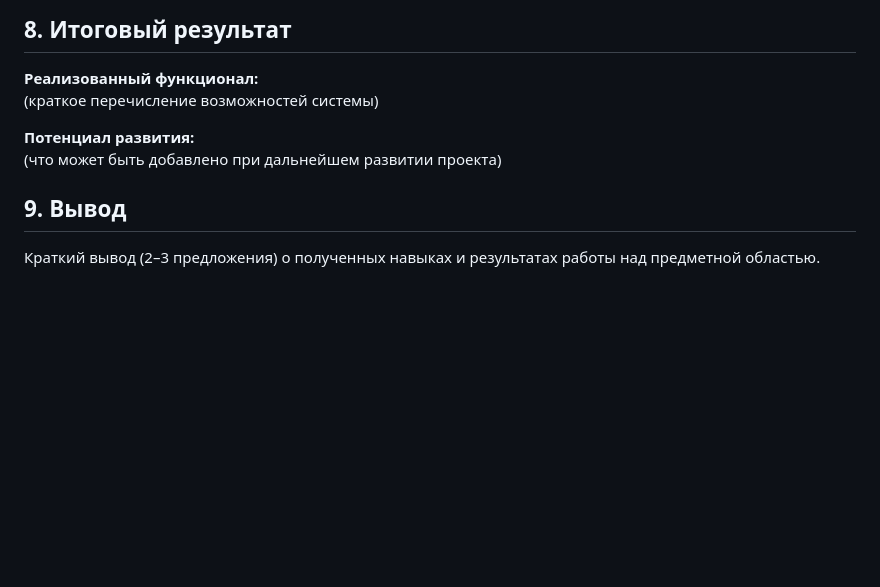
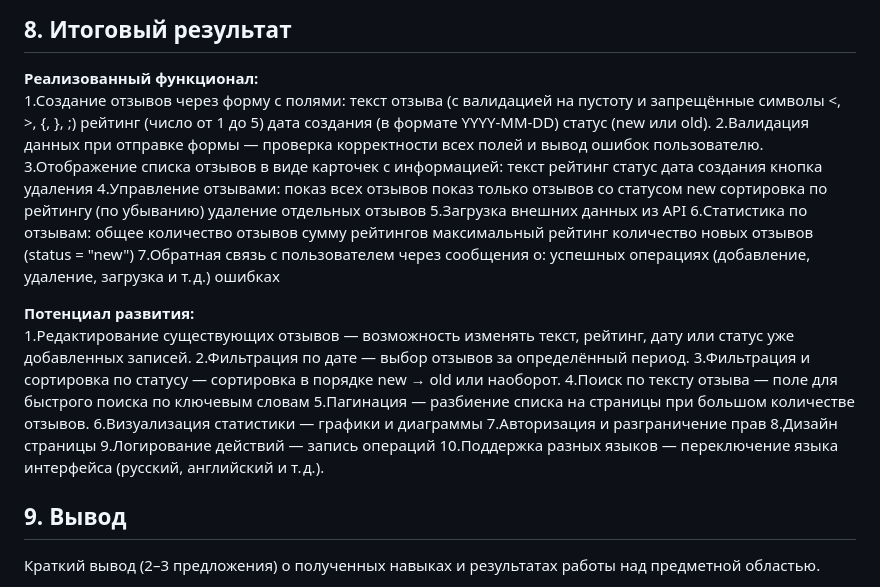
Before and after one commit to yakushevskiyvladislav/web-app-js, a Markdown page: passport.md, the part around the change. Rendered like a GitHub page; blank space fills up the shorter version.

```diff
--- a/passport.md
+++ b/passport.md
@@ -121,11 +121,44 @@
 ## 8. Итоговый результат
 
 **Реализованный функционал:**
-(краткое перечисление возможностей системы)
+1.Создание отзывов через форму с полями:
+текст отзыва (с валидацией на пустоту и запрещённые символы <, >, {, }, ;)
+рейтинг (число от 1 до 5)
+дата создания (в формате YYYY‑MM‑DD)
+статус (new или old).
+2.Валидация данных при отправке формы — проверка корректности всех полей и вывод ошибок пользователю.
+3.Отображение списка отзывов в виде карточек с информацией:
+текст
+рейтинг
+статус
+дата создания
+кнопка удаления
+4.Управление отзывами:
+показ всех отзывов
+показ только отзывов со статусом new
+сортировка по рейтингу (по убыванию)
+удаление отдельных отзывов
+5.Загрузка внешних данных из API
+6.Статистика по отзывам:
+общее количество отзывов
+сумму рейтингов
+максимальный рейтинг
+количество новых отзывов (status = "new")
+7.Обратная связь с пользователем через сообщения о:
+успешных операциях (добавление, удаление, загрузка и т. д.)
+ошибках
 
 **Потенциал развития:**
-(что может быть добавлено при дальнейшем развитии проекта)
-
+1.Редактирование существующих отзывов — возможность изменять текст, рейтинг, дату или статус уже добавленных записей.
+2.Фильтрация по дате — выбор отзывов за определённый период.
+3.Фильтрация и сортировка по статусу — сортировка в порядке new → old или наоборот.
+4.Поиск по тексту отзыва — поле для быстрого поиска по ключевым словам
+5.Пагинация — разбиение списка на страницы при большом количестве отзывов.
+6.Визуализация статистики — графики и диаграммы
+7.Авторизация и разграничение прав
+8.Дизайн страницы
+9.Логирование действий — запись операций
+10.Поддержка разных языков — переключение языка интерфейса (русский, английский и т. д.).
 
 
 ## 9. Вывод
```
